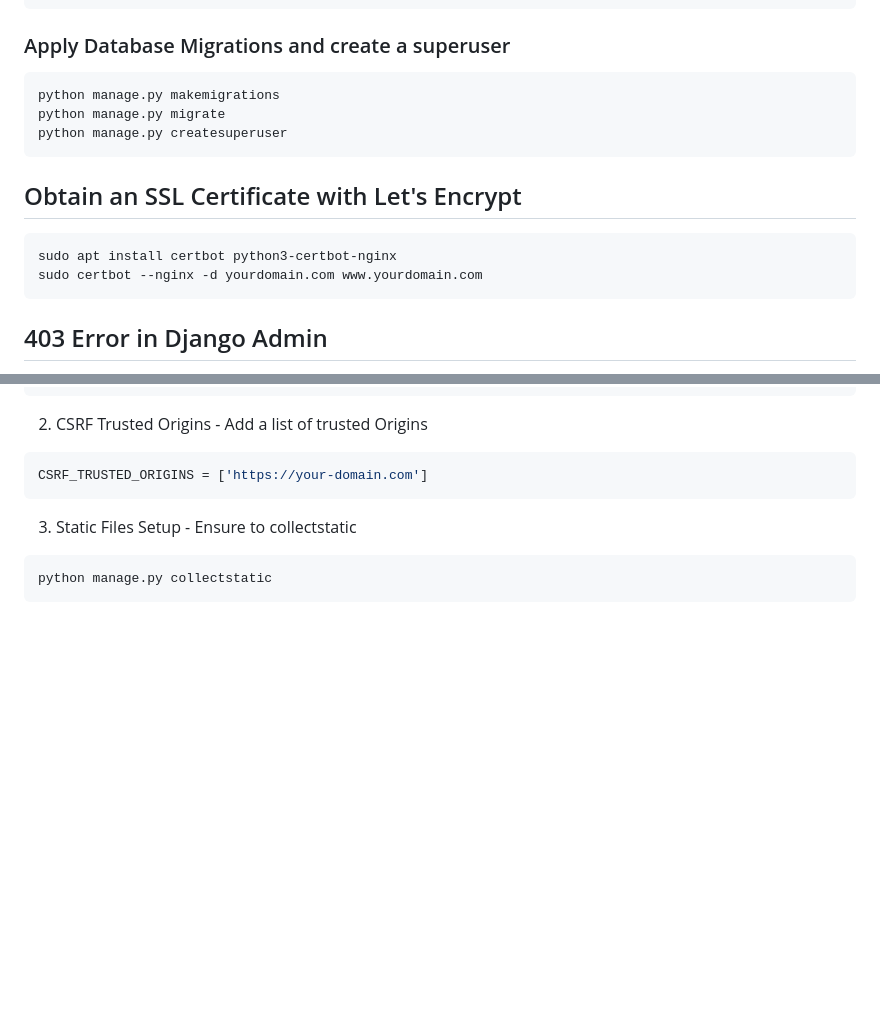
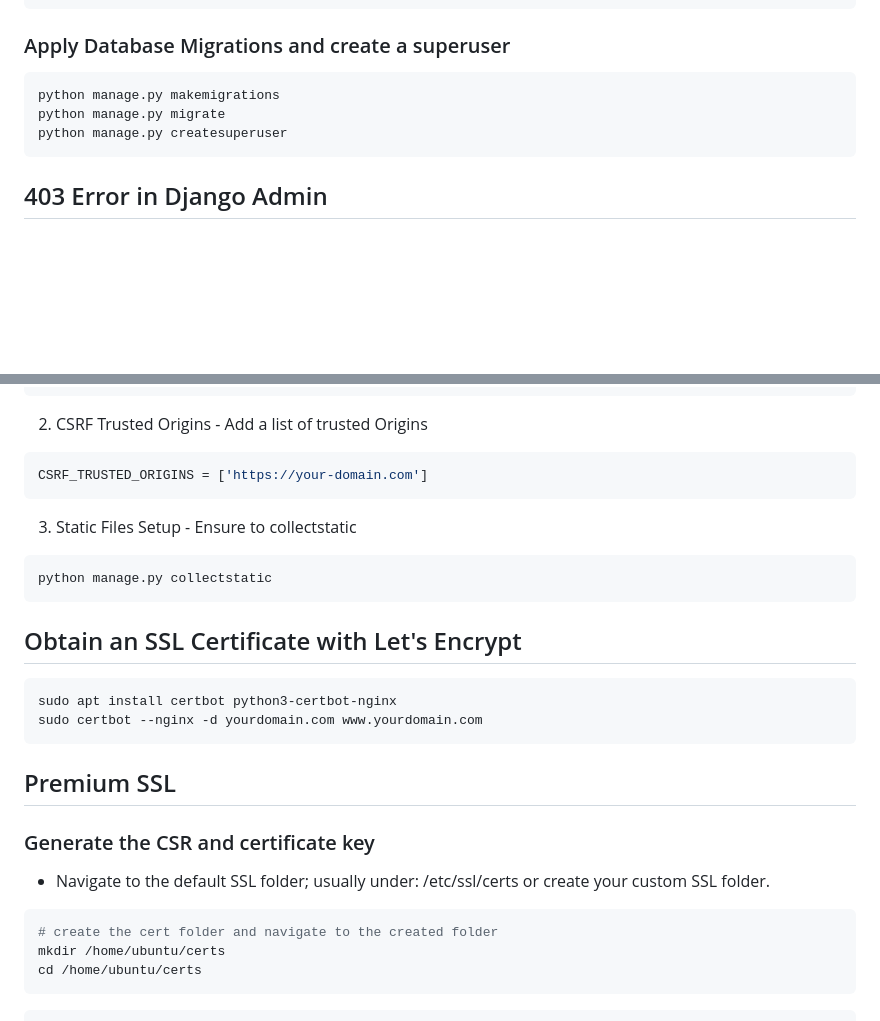
Before and after one commit to danielnjama/django-deplo-on-nginx, a Markdown page: README.md, 2 parts joined by grey strips. GitHub-like rendering; blank space fills up the shorter version.

Commit message:
premium ssl code

````diff
--- a/README.md
+++ b/README.md
@@ -310,12 +310,6 @@ python manage.py migrate
 python manage.py createsuperuser
 ```
 
-## Obtain an SSL Certificate with Let's Encrypt
-```bash
-sudo apt install certbot python3-certbot-nginx
-sudo certbot --nginx -d yourdomain.com www.yourdomain.com
-```
-
 ## 403 Error in Django Admin
 1. CSRF Token Issue - ensure to update a list of ALLOWED_HOSTS
 ```bash
@@ -329,3 +323,18 @@ CSRF_TRUSTED_ORIGINS = ['https://your-domain.com']
 ```bash
 python manage.py collectstatic
 ```
+## Obtain an SSL Certificate with Let's Encrypt
+```bash
+sudo apt install certbot python3-certbot-nginx
+sudo certbot --nginx -d yourdomain.com www.yourdomain.com
+```
+
+## Premium SSL
+### Generate the CSR and certificate key
+- Navigate to the default SSL folder; usually under: /etc/ssl/certs or create your custom SSL folder.
+```bash
+# create the cert folder and navigate to the created folder
+mkdir /home/ubuntu/certs
+cd /home/ubuntu/certs
+```
+
````
Also changed, not shown: other parts of README.md (+84 -0 lines).
